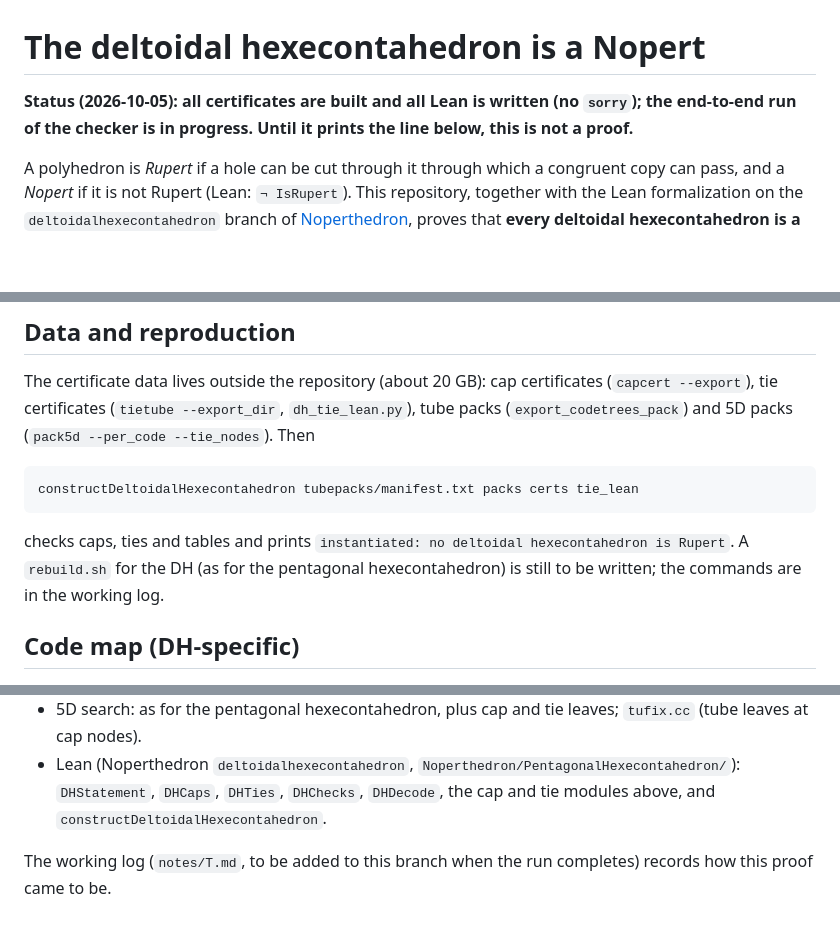
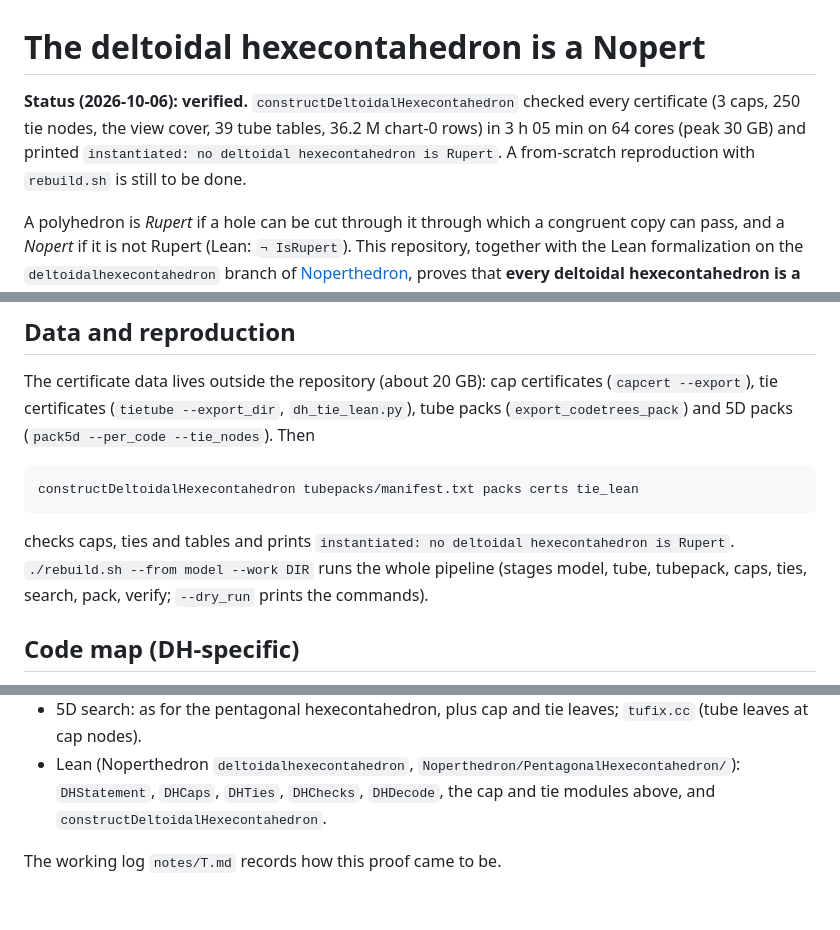
Before and after one commit to tom7/noperts, a Markdown page: search/README.md, 3 parts joined by grey strips. GitHub-like rendering; blank space fills up the shorter version.

Commit message:
The deltoidal hexecontahedron is a Nopert: verified end to end
constructDeltoidalHexecontahedron checked the caps (3 certificates, 454
charts), the ties (250 nodes), the view cover, the 39 tube tables and the
solution tables (chart 0: 36,160,167 rows) in 3 h 05 min on 64 cores (peak
30 GB) and printed 'instantiated: no deltoidal hexecontahedron is Rupert'.
README status updated; the working log is added as notes/T.md.

Co-Authored-By: Claude Opus 5.5 <noreply@anthropic.com>

````diff
--- a/search/README.md
+++ b/search/README.md
@@ -1,7 +1,9 @@
 # The deltoidal hexecontahedron is a Nopert
 
-**Status (2026-10-05): all certificates are built and all Lean is written (no `sorry`); the end-to-end run of
-the checker is in progress. Until it prints the line below, this is not a proof.**
+**Status (2026-10-06): verified.** `constructDeltoidalHexecontahedron` checked every certificate (3 caps,
+250 tie nodes, the view cover, 39 tube tables, 36.2 M chart-0 rows) in 3 h 05 min on 64 cores (peak 30 GB) and
+printed `instantiated: no deltoidal hexecontahedron is Rupert`. A from-scratch reproduction with `rebuild.sh`
+is still to be done.
 
 A polyhedron is *Rupert* if a hole can be cut through it through which a congruent copy can pass, and a *Nopert*
 if it is not Rupert (Lean: `¬ IsRupert`). This repository, together with the Lean formalization on the
@@ -58,8 +60,9 @@ tie certificates (`tietube --export_dir`, `dh_tie_lean.py`), tube packs (`export
 constructDeltoidalHexecontahedron tubepacks/manifest.txt packs certs tie_lean
 ```
 
-checks caps, ties and tables and prints `instantiated: no deltoidal hexecontahedron is Rupert`. A `rebuild.sh`
-for the DH (as for the pentagonal hexecontahedron) is still to be written; the commands are in the working log.
+checks caps, ties and tables and prints `instantiated: no deltoidal hexecontahedron is Rupert`.
+`./rebuild.sh --from model --work DIR` runs the whole pipeline (stages model, tube, tubepack, caps, ties, search,
+pack, verify; `--dry_run` prints the commands).
 
 ## Code map (DH-specific)
 
@@ -72,4 +75,4 @@ for the DH (as for the pentagonal hexecontahedron) is still to be written; the c
 - Lean (Noperthedron `deltoidalhexecontahedron`, `Noperthedron/PentagonalHexecontahedron/`): `DHStatement`,
   `DHCaps`, `DHTies`, `DHChecks`, `DHDecode`, the cap and tie modules above, and `constructDeltoidalHexecontahedron`.
 
-The working log (`notes/T.md`, to be added to this branch when the run completes) records how this proof came to be.
+The working log `notes/T.md` records how this proof came to be.
````
